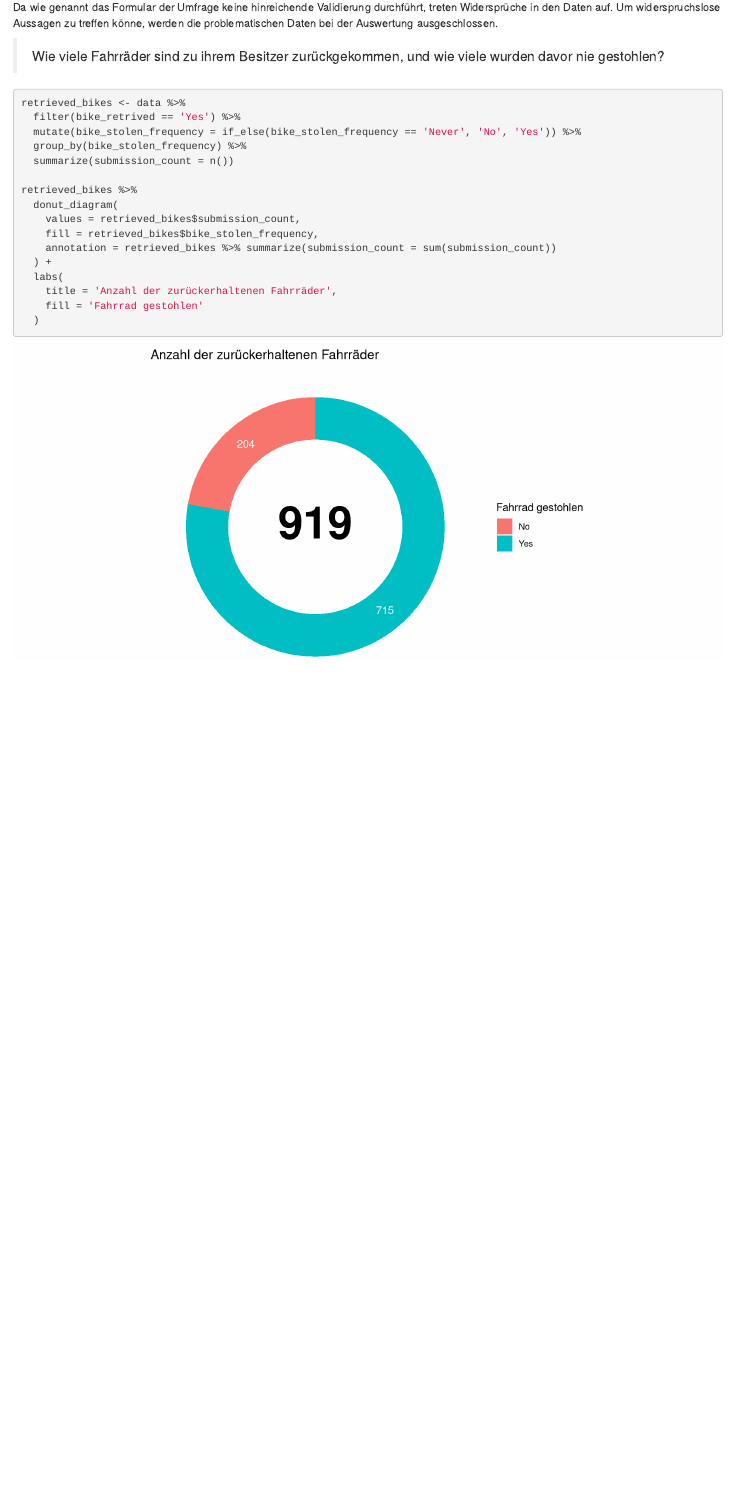
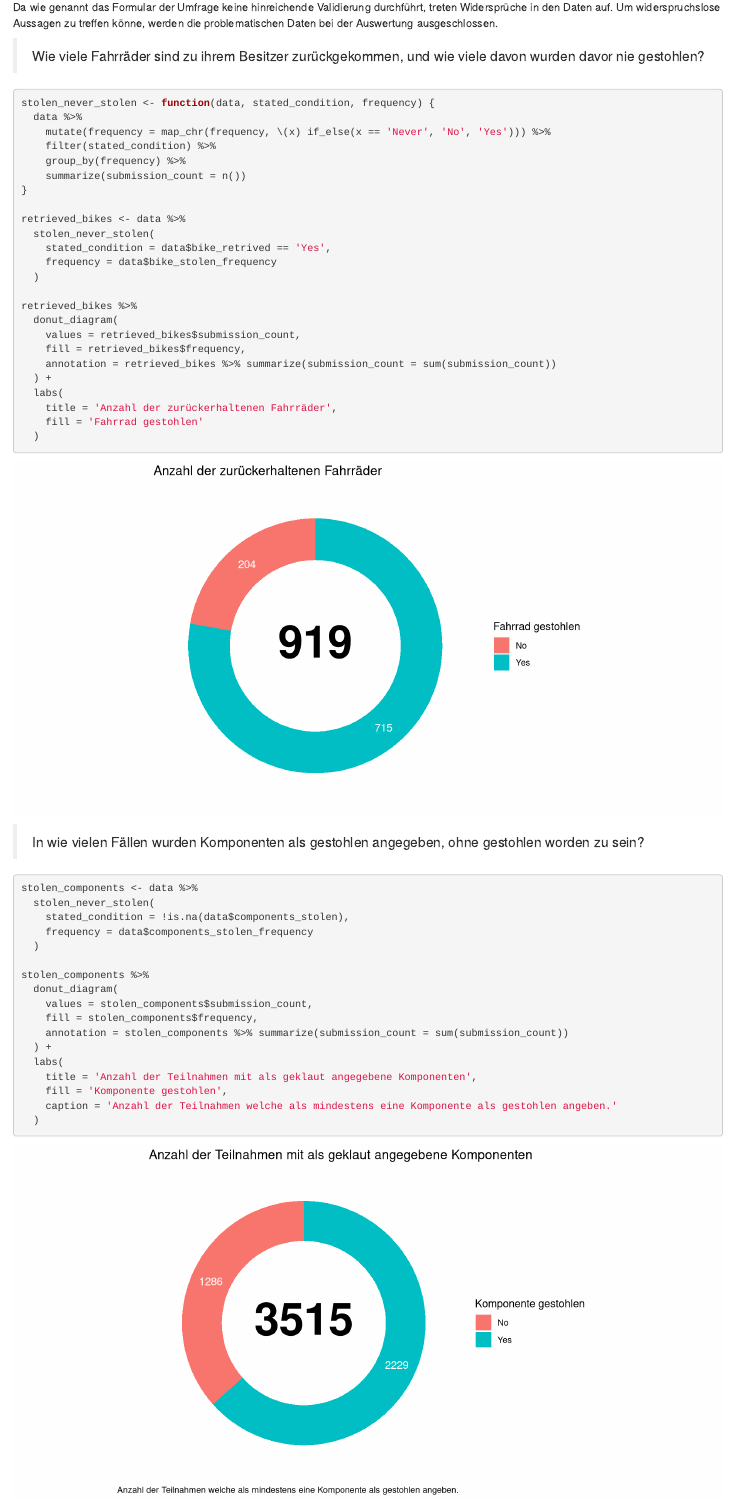
Before and after one commit to hfxbse/dhbw-data-analysis, an R Markdown document (main.Rmd): the page in a window 1100 px wide, from 9460 px down. Rendered offline with R 4.5, knitr and Pandoc, with nearby package versions; some code elsewhere in the file could not run offline.

Commit message:
Plot component theft discrepancy

````diff
--- a/main.Rmd
+++ b/main.Rmd
@@ -353,19 +353,27 @@ Da wie genannt das Formular der Umfrage keine hinreichende Validierung durchfüh
 auf.
 Um widerspruchslose Aussagen zu treffen könne, werden die problematischen Daten bei der Auswertung ausgeschlossen.
 
-> Wie viele Fahrräder sind zu ihrem Besitzer zurückgekommen, und wie viele wurden davor nie gestohlen?
+> Wie viele Fahrräder sind zu ihrem Besitzer zurückgekommen, und wie viele davon wurden davor nie gestohlen?
 
 ```{r, fig.width=10}
+stolen_never_stolen <- function(data, stated_condition, frequency) {
+  data %>%
+    mutate(frequency = map_chr(frequency, \(x) if_else(x == 'Never', 'No', 'Yes'))) %>%
+    filter(stated_condition) %>%
+    group_by(frequency) %>%
+    summarize(submission_count = n())
+}
+
 retrieved_bikes <- data %>%
-  filter(bike_retrived == 'Yes') %>%
-  mutate(bike_stolen_frequency = if_else(bike_stolen_frequency == 'Never', 'No', 'Yes')) %>%
-  group_by(bike_stolen_frequency) %>%
-  summarize(submission_count = n())
+  stolen_never_stolen(
+    stated_condition = data$bike_retrived == 'Yes',
+    frequency = data$bike_stolen_frequency
+  )
 
 retrieved_bikes %>%
   donut_diagram(
     values = retrieved_bikes$submission_count,
-    fill = retrieved_bikes$bike_stolen_frequency,
+    fill = retrieved_bikes$frequency,
     annotation = retrieved_bikes %>% summarize(submission_count = sum(submission_count))
   ) +
   labs(
@@ -373,3 +381,25 @@ retrieved_bikes %>%
     fill = 'Fahrrad gestohlen'
   )
 ```
+
+> In wie vielen Fällen wurden Komponenten als gestohlen angegeben, ohne gestohlen worden zu sein?
+
+```{r, fig.width = 10}
+stolen_components <- data %>%
+  stolen_never_stolen(
+    stated_condition = !is.na(data$components_stolen),
+    frequency = data$components_stolen_frequency
+  )
+
+stolen_components %>%
+  donut_diagram(
+    values = stolen_components$submission_count,
+    fill = stolen_components$frequency,
+    annotation = stolen_components %>% summarize(submission_count = sum(submission_count))
+  ) +
+  labs(
+    title = 'Anzahl der Teilnahmen mit als geklaut angegebene Komponenten',
+    fill = 'Komponente gestohlen',
+    caption = 'Anzahl der Teilnahmen welche als mindestens eine Komponente als gestohlen angeben.'
+  )
+```
````
